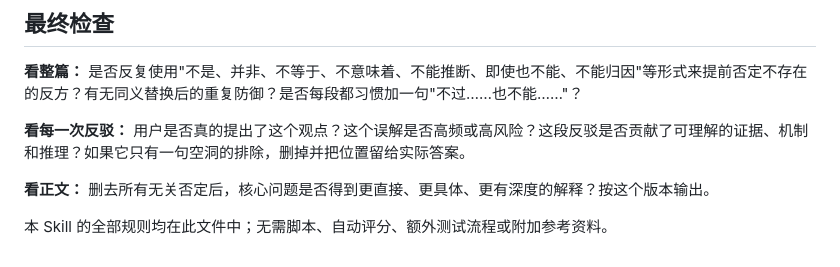
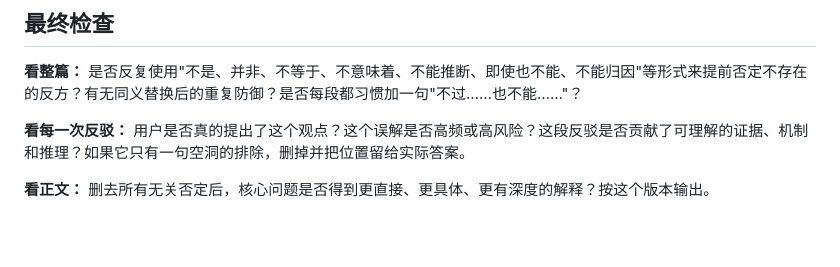
Before and after one commit to Mtrya/skills, a Markdown page: tools/affirmative-first-writing/SKILL.md, the part around the change. Rendered like a GitHub page; blank space fills up the shorter version.

Commit message:
Drop closing meta note from affirmative-first-writing

```diff
--- a/tools/affirmative-first-writing/SKILL.md
+++ b/tools/affirmative-first-writing/SKILL.md
@@ -74,5 +74,3 @@ description: "适用于任何语言的自然、直接、深度写作规范。重
 **看每一次反驳：** 用户是否真的提出了这个观点？这个误解是否高频或高风险？这段反驳是否贡献了可理解的证据、机制和推理？如果它只有一句空洞的排除，删掉并把位置留给实际答案。
 
 **看正文：** 删去所有无关否定后，核心问题是否得到更直接、更具体、更有深度的解释？按这个版本输出。
-
-本 Skill 的全部规则均在此文件中；无需脚本、自动评分、额外测试流程或附加参考资料。
```
